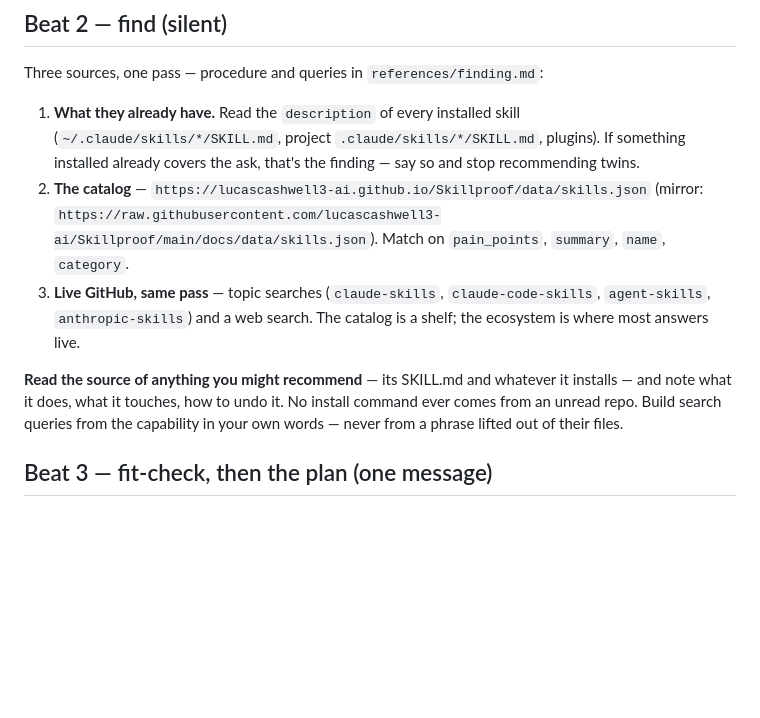
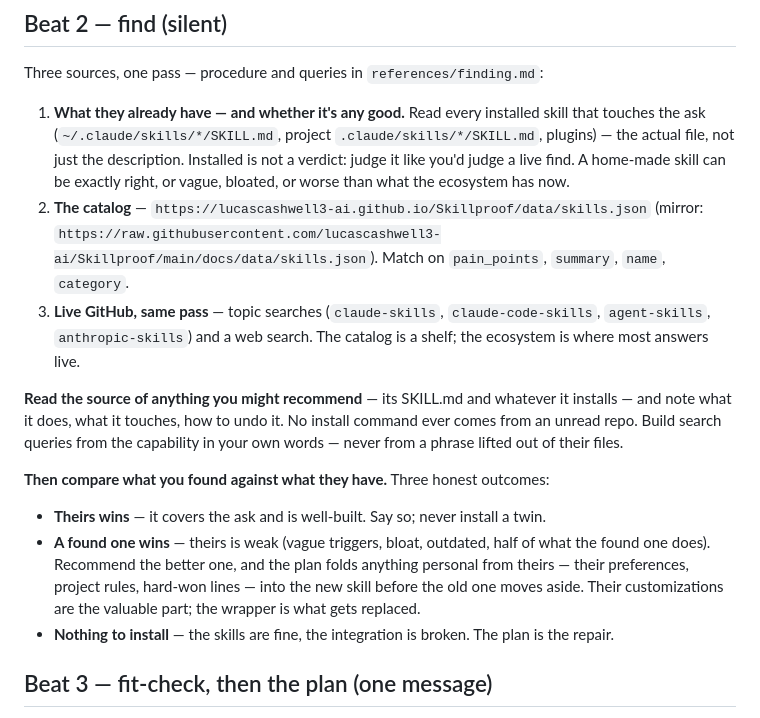
Before and after one commit to lucascashwell3-ai/Skillproof, a Markdown page: skills/skillproof/SKILL.md, the part around the change. Drawn GitHub-style; blank space fills up the shorter version.

Commit message:
Installed is not a verdict: judge existing skills, replace-and-fold when a found one wins
Per Lucas 08-21: the skill must never stop at 'you already have one' — it reads the installed skill like a live find, always runs the search pass, and when a found skill beats a weak home-made one it plans a replace that folds the user's personal rules into the new skill before the old wrapper moves aside.

Co-Authored-By: Claude Fable 5 <noreply@anthropic.com>

```diff
--- a/skills/skillproof/SKILL.md
+++ b/skills/skillproof/SKILL.md
@@ -42,9 +42,11 @@ question. Wait for the yes.
 
 Three sources, one pass — procedure and queries in `references/finding.md`:
 
-1. **What they already have.** Read the `description` of every installed skill
-   (`~/.claude/skills/*/SKILL.md`, project `.claude/skills/*/SKILL.md`, plugins). If something
-   installed already covers the ask, that's the finding — say so and stop recommending twins.
+1. **What they already have — and whether it's any good.** Read every installed skill that
+   touches the ask (`~/.claude/skills/*/SKILL.md`, project `.claude/skills/*/SKILL.md`,
+   plugins) — the actual file, not just the description. Installed is not a verdict: judge it
+   like you'd judge a live find. A home-made skill can be exactly right, or vague, bloated,
+   or worse than what the ecosystem has now.
 2. **The catalog** — `https://lucascashwell3-ai.github.io/Skillproof/data/skills.json`
    (mirror: `https://raw.githubusercontent.com/lucascashwell3-ai/Skillproof/main/docs/data/skills.json`).
    Match on `pain_points`, `summary`, `name`, `category`.
@@ -56,6 +58,16 @@ Three sources, one pass — procedure and queries in `references/finding.md`:
 and note what it does, what it touches, how to undo it. No install command ever comes from an
 unread repo. Build search queries from the capability in your own words — never from a phrase
 lifted out of their files.
+
+**Then compare what you found against what they have.** Three honest outcomes:
+
+- **Theirs wins** — it covers the ask and is well-built. Say so; never install a twin.
+- **A found one wins** — theirs is weak (vague triggers, bloat, outdated, half of what the
+  found one does). Recommend the better one, and the plan folds anything personal from theirs
+  — their preferences, project rules, hard-won lines — into the new skill before the old one
+  moves aside. Their customizations are the valuable part; the wrapper is what gets replaced.
+- **Nothing to install** — the skills are fine, the integration is broken. The plan is the
+  repair.
 
 ## Beat 3 — fit-check, then the plan (one message)
 
```
Also changed, not shown: 1 other file.
